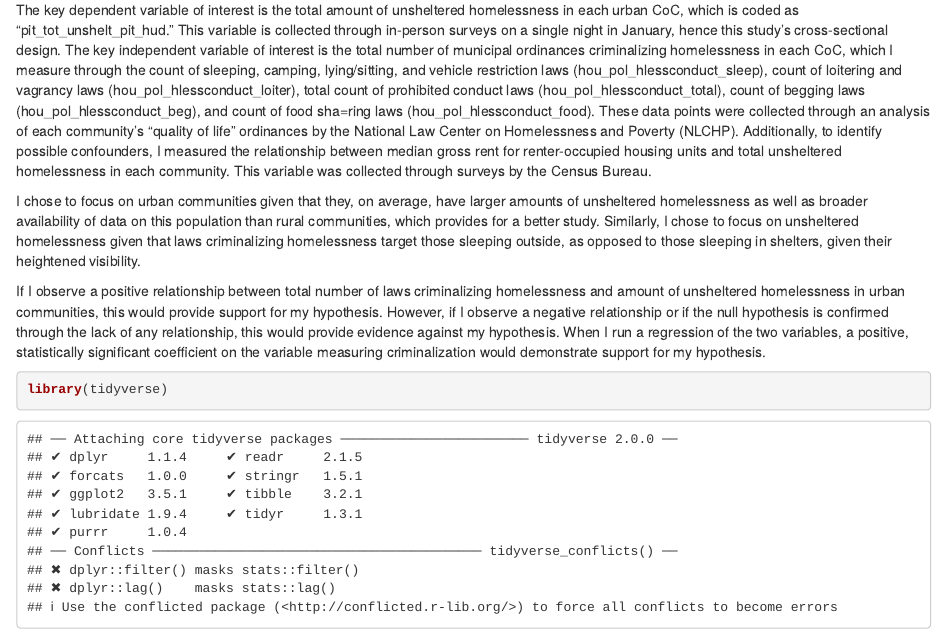
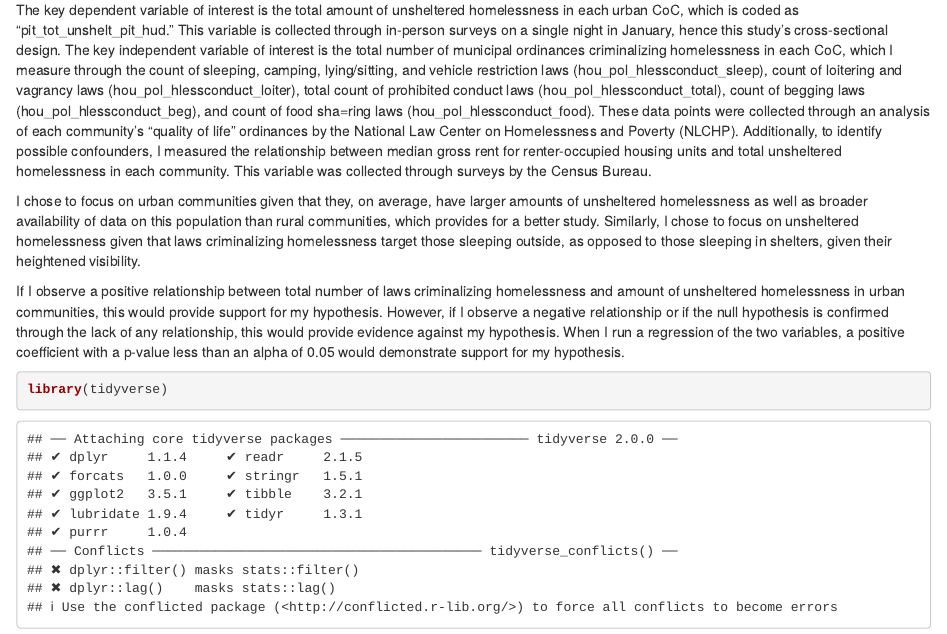
Before and after one commit to emorypaul/gov50-final-project, an R Markdown document (index.Rmd): the page in a window 1100 px wide, from 490 px down. Rendered offline with R 4.5, knitr and Pandoc, with nearby package versions; drawn as R Markdown's standard HTML page in place of the format the file asks for; some code elsewhere in the file could not run offline.

Commit message:
pre results done

````diff
--- a/index.Rmd
+++ b/index.Rmd
@@ -19,7 +19,7 @@ The key dependent variable of interest is the total amount of unsheltered homele
 
 I chose to focus on urban communities given that they, on average, have larger amounts of unsheltered homelessness as well as broader availability of data on this population than rural communities, which provides for a better study. Similarly, I chose to focus on unsheltered homelessness given that laws criminalizing homelessness target those sleeping outside, as opposed to those sleeping in shelters, given their heightened visibility.
 
-If I observe a positive relationship between total number of laws criminalizing homelessness and amount of unsheltered homelessness in urban communities, this would provide support for my hypothesis. However, if I observe a negative relationship or if the null hypothesis is confirmed through the lack of any relationship, this would provide evidence against my hypothesis. When I run a regression of the two variables, a positive, statistically significant coefficient on the variable measuring criminalization would demonstrate support for my hypothesis.
+If I observe a positive relationship between total number of laws criminalizing homelessness and amount of unsheltered homelessness in urban communities, this would provide support for my hypothesis. However, if I observe a negative relationship or if the null hypothesis is confirmed through the lack of any relationship, this would provide evidence against my hypothesis. When I run a regression of the two variables, a positive coefficient with a p-value less than an alpha of 0.05 would demonstrate support for my hypothesis.
 
 
 ```{r}
````
Also changed, not shown: index.Rmd (1 more changed lines).
